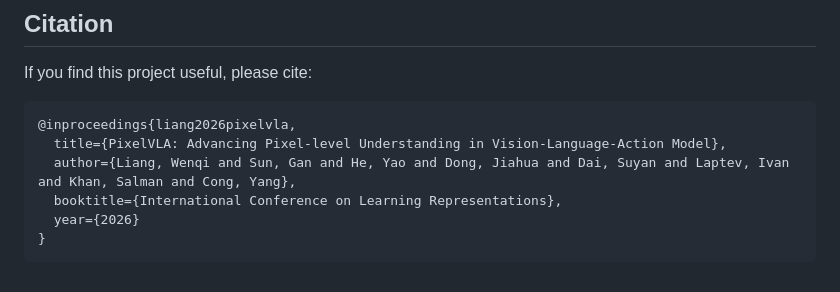
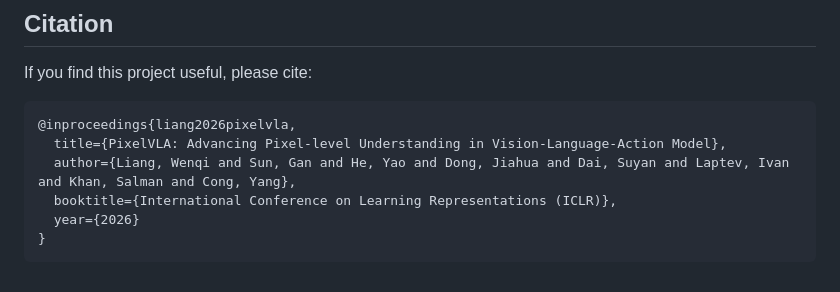
Before and after one commit to WenqiLiang/PixelVLA, a Markdown page: README.md, the part around the change. Drawn GitHub-style.

````diff
--- a/README.md
+++ b/README.md
@@ -216,7 +216,7 @@ If you find this project useful, please cite:
 @inproceedings{liang2026pixelvla,
   title={PixelVLA: Advancing Pixel-level Understanding in Vision-Language-Action Model},
   author={Liang, Wenqi and Sun, Gan and He, Yao and Dong, Jiahua and Dai, Suyan and Laptev, Ivan and Khan, Salman and Cong, Yang},
-  booktitle={International Conference on Learning Representations},
+  booktitle={International Conference on Learning Representations (ICLR)},
   year={2026}
 }
 ```
````
